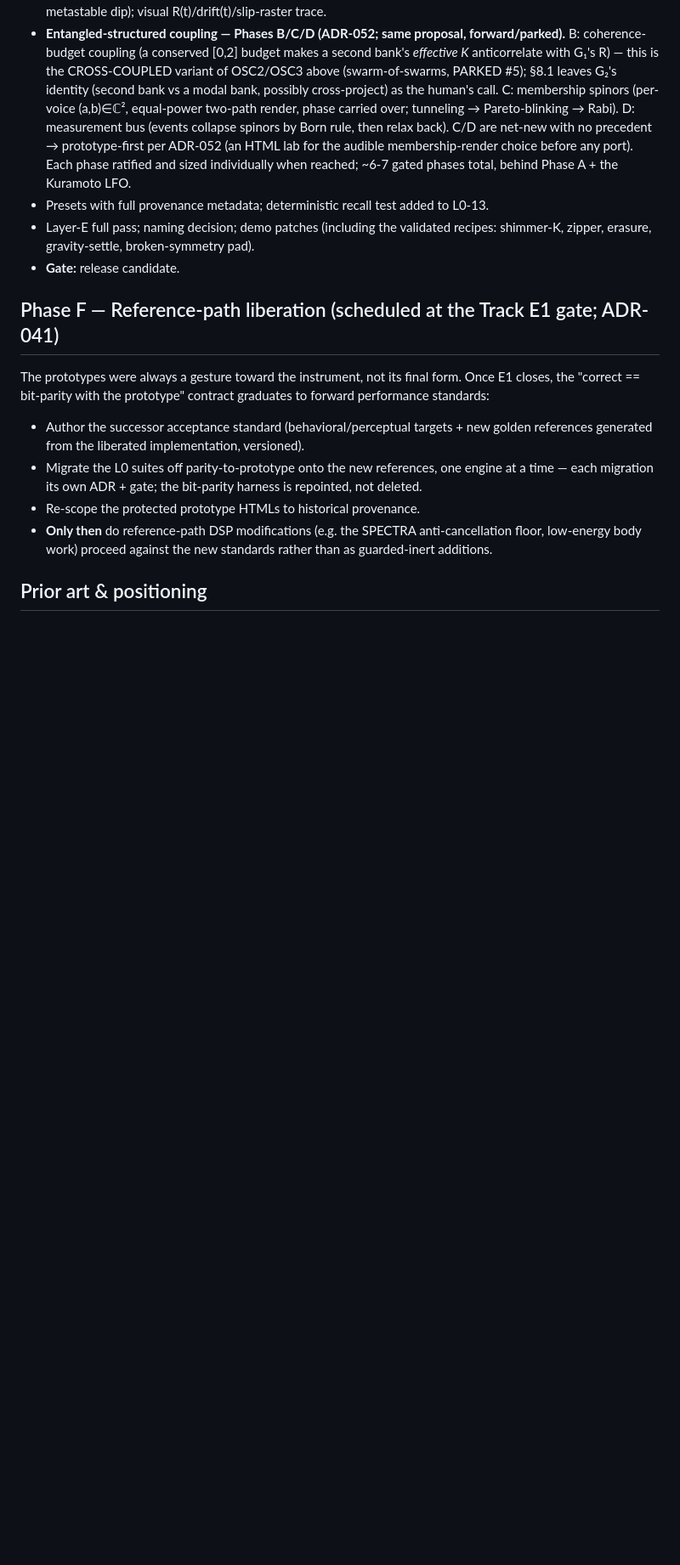
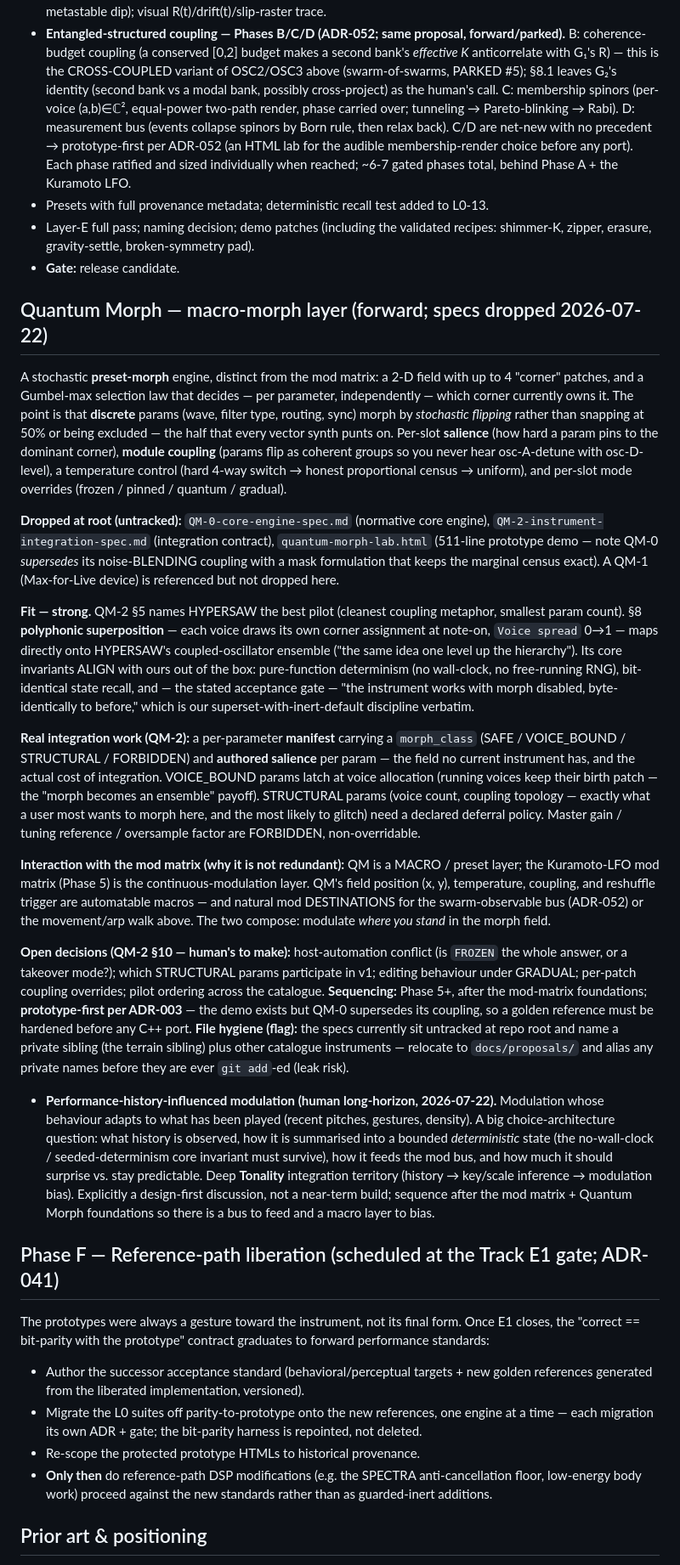
Before and after one commit to Lifted-Truck/HYPERSAW, a Markdown page: ROADMAP.md, the part around one of its changes. Shown at 85% size. Drawn GitHub-style; blank space fills up the shorter version.

```diff
--- a/ROADMAP.md
+++ b/ROADMAP.md
@@ -81,6 +82,22 @@ Two coupled directions the human is developing on separate threads (2026-07-19).
 - Presets with full provenance metadata; deterministic recall test added to L0-13.
 - Layer-E full pass; naming decision; demo patches (including the validated recipes: shimmer-K, zipper, erasure, gravity-settle, broken-symmetry pad).
 - **Gate:** release candidate.
+
+## Quantum Morph — macro-morph layer (forward; specs dropped 2026-07-22)
+
+A stochastic **preset-morph** engine, distinct from the mod matrix: a 2-D field with up to 4 "corner" patches, and a Gumbel-max selection law that decides — per parameter, independently — which corner currently owns it. The point is that **discrete** params (wave, filter type, routing, sync) morph by *stochastic flipping* rather than snapping at 50% or being excluded — the half that every vector synth punts on. Per-slot **salience** (how hard a param pins to the dominant corner), **module coupling** (params flip as coherent groups so you never hear osc-A-detune with osc-D-level), a temperature control (hard 4-way switch → honest proportional census → uniform), and per-slot mode overrides (frozen / pinned / quantum / gradual).
+
+**Dropped at root (untracked):** `QM-0-core-engine-spec.md` (normative core engine), `QM-2-instrument-integration-spec.md` (integration contract), `quantum-morph-lab.html` (511-line prototype demo — note QM-0 *supersedes* its noise-BLENDING coupling with a mask formulation that keeps the marginal census exact). A QM-1 (Max-for-Live device) is referenced but not dropped here.
+
+**Fit — strong.** QM-2 §5 names HYPERSAW the best pilot (cleanest coupling metaphor, smallest param count). §8 **polyphonic superposition** — each voice draws its own corner assignment at note-on, `Voice spread` 0→1 — maps directly onto HYPERSAW's coupled-oscillator ensemble ("the same idea one level up the hierarchy"). Its core invariants ALIGN with ours out of the box: pure-function determinism (no wall-clock, no free-running RNG), bit-identical state recall, and — the stated acceptance gate — "the instrument works with morph disabled, byte-identically to before," which is our superset-with-inert-default discipline verbatim.
+
+**Real integration work (QM-2):** a per-parameter **manifest** carrying a `morph_class` (SAFE / VOICE_BOUND / STRUCTURAL / FORBIDDEN) and **authored salience** per param — the field no current instrument has, and the actual cost of integration. VOICE_BOUND params latch at voice allocation (running voices keep their birth patch — the "morph becomes an ensemble" payoff). STRUCTURAL params (voice count, coupling topology — exactly what a user most wants to morph here, and the most likely to glitch) need a declared deferral policy. Master gain / tuning reference / oversample factor are FORBIDDEN, non-overridable.
+
+**Interaction with the mod matrix (why it is not redundant):** QM is a MACRO / preset layer; the Kuramoto-LFO mod matrix (Phase 5) is the continuous-modulation layer. QM's field position (x, y), temperature, coupling, and reshuffle trigger are automatable macros — and natural mod DESTINATIONS for the swarm-observable bus (ADR-052) or the movement/arp walk above. The two compose: modulate *where you stand* in the morph field.
+
+**Open decisions (QM-2 §10 — human's to make):** host-automation conflict (is `FROZEN` the whole answer, or a takeover mode?); which STRUCTURAL params participate in v1; editing behaviour under GRADUAL; per-patch coupling overrides; pilot ordering across the catalogue. **Sequencing:** Phase 5+, after the mod-matrix foundations; **prototype-first per ADR-003** — the demo exists but QM-0 supersedes its coupling, so a golden reference must be hardened before any C++ port. **File hygiene (flag):** the specs currently sit untracked at repo root and name a private sibling (the terrain sibling) plus other catalogue instruments — relocate to `docs/proposals/` and alias any private names before they are ever `git add`-ed (leak risk).
+
+- **Performance-history-influenced modulation (human long-horizon, 2026-07-22).** Modulation whose behaviour adapts to what has been played (recent pitches, gestures, density). A big choice-architecture question: what history is observed, how it is summarised into a bounded *deterministic* state (the no-wall-clock / seeded-determinism core invariant must survive), how it feeds the mod bus, and how much it should surprise vs. stay predictable. Deep **Tonality** integration territory (history → key/scale inference → modulation bias). Explicitly a design-first discussion, not a near-term build; sequence after the mod matrix + Quantum Morph foundations so there is a bus to feed and a macro layer to bias.
 
 ## Phase F — Reference-path liberation (scheduled at the Track E1 gate; ADR-041)
 
```
Also changed, not shown: other parts of ROADMAP.md (+1 -0 lines), traces/2026-07-22-roadmap-morph-arp-history.md (added, +40 -0 lines).
